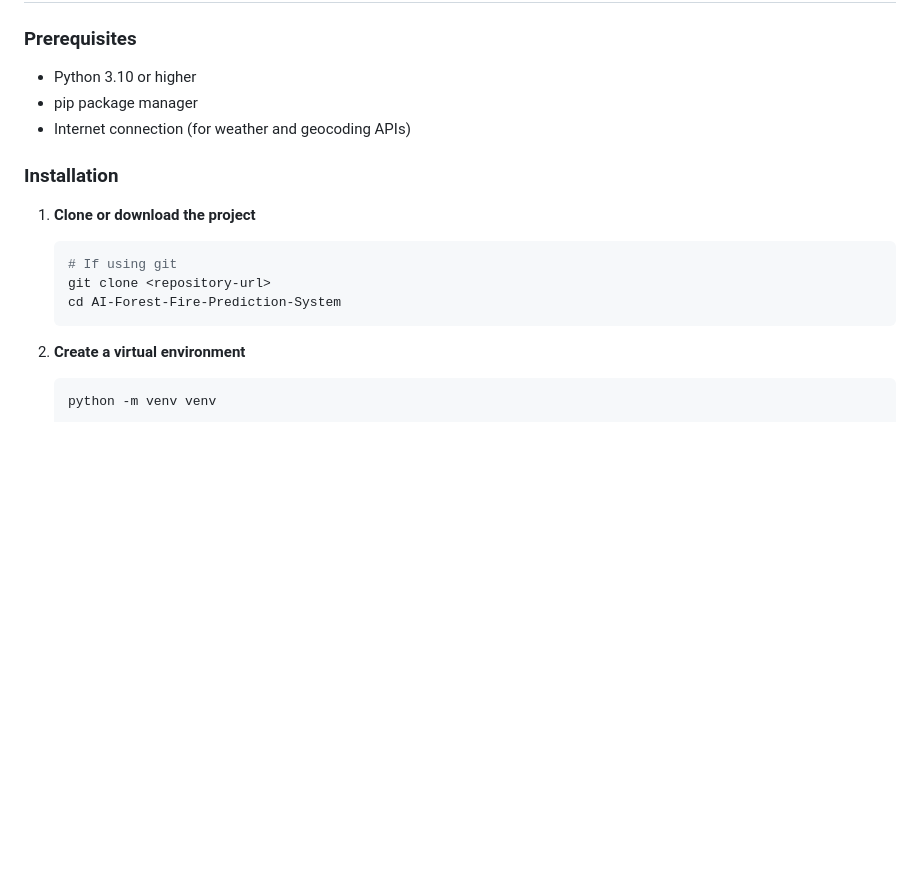
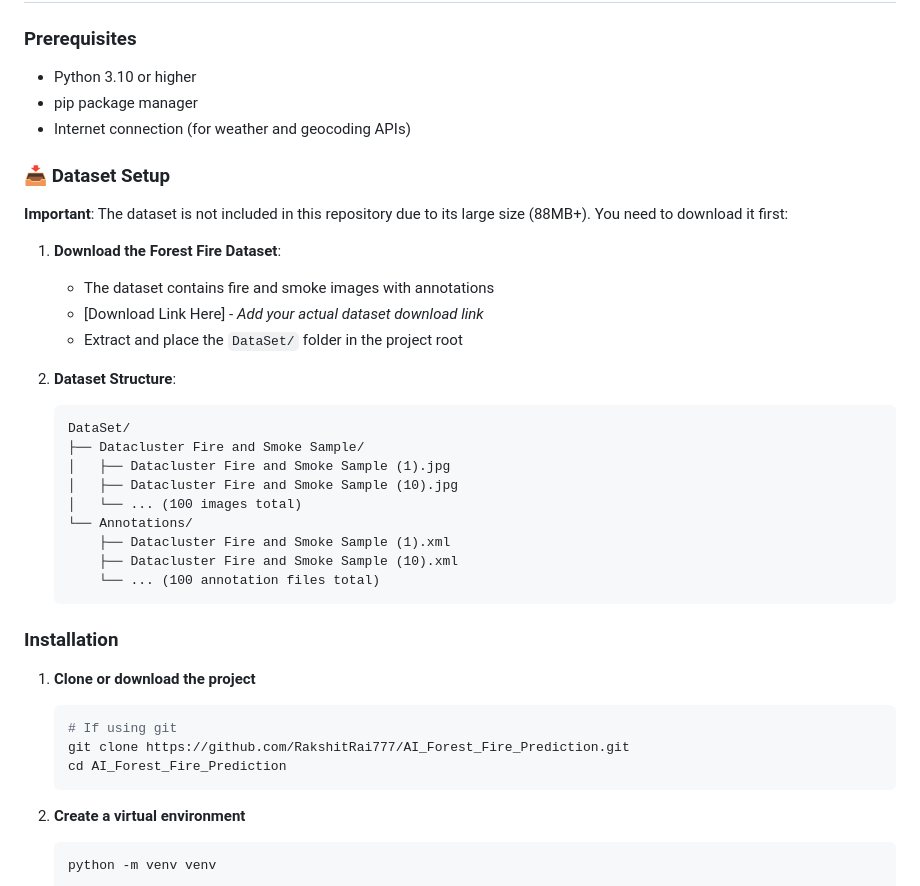
Before and after one commit to RakshitRai777/AI_Forest_Fire_Prediction, a Markdown page: README.md, the part around one of its changes. GitHub-like rendering; blank space fills up the shorter version.

````diff
--- a/README.md
+++ b/README.md
@@ -57,13 +57,35 @@ AI-Forest-Fire-Prediction-System/
 - pip package manager
 - Internet connection (for weather and geocoding APIs)
 
+### 📥 Dataset Setup
+
+**Important**: The dataset is not included in this repository due to its large size (88MB+). You need to download it first:
+
+1. **Download the Forest Fire Dataset**:
+   - The dataset contains fire and smoke images with annotations
+   - [Download Link Here] - *Add your actual dataset download link*
+   - Extract and place the `DataSet/` folder in the project root
+
+2. **Dataset Structure**:
+   ```
+   DataSet/
+   ├── Datacluster Fire and Smoke Sample/
+   │   ├── Datacluster Fire and Smoke Sample (1).jpg
+   │   ├── Datacluster Fire and Smoke Sample (10).jpg
+   │   └── ... (100 images total)
+   └── Annotations/
+       ├── Datacluster Fire and Smoke Sample (1).xml
+       ├── Datacluster Fire and Smoke Sample (10).xml
+       └── ... (100 annotation files total)
+   ```
+
 ### Installation
 
 1. **Clone or download the project**
    ```bash
    # If using git
-   git clone <repository-url>
-   cd AI-Forest-Fire-Prediction-System
+   git clone https://github.com/RakshitRai777/AI_Forest_Fire_Prediction.git
+   cd AI_Forest_Fire_Prediction
    ```
 
 2. **Create a virtual environment**
````
Also changed, not shown: other parts of README.md (+43 -21 lines).
